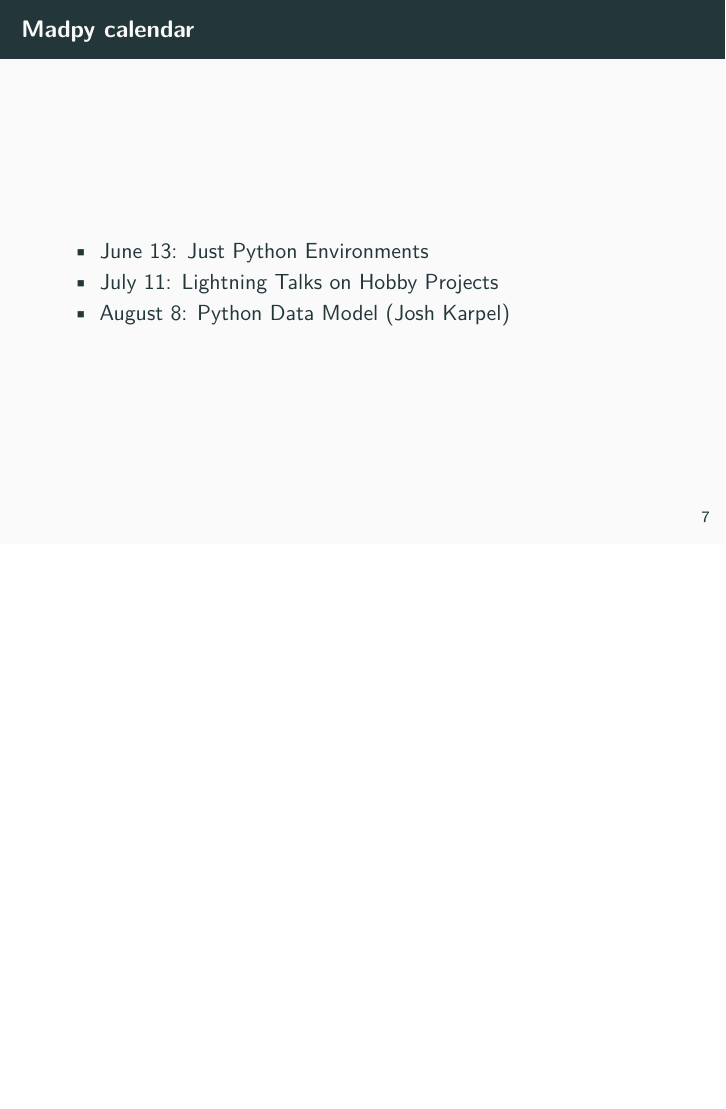
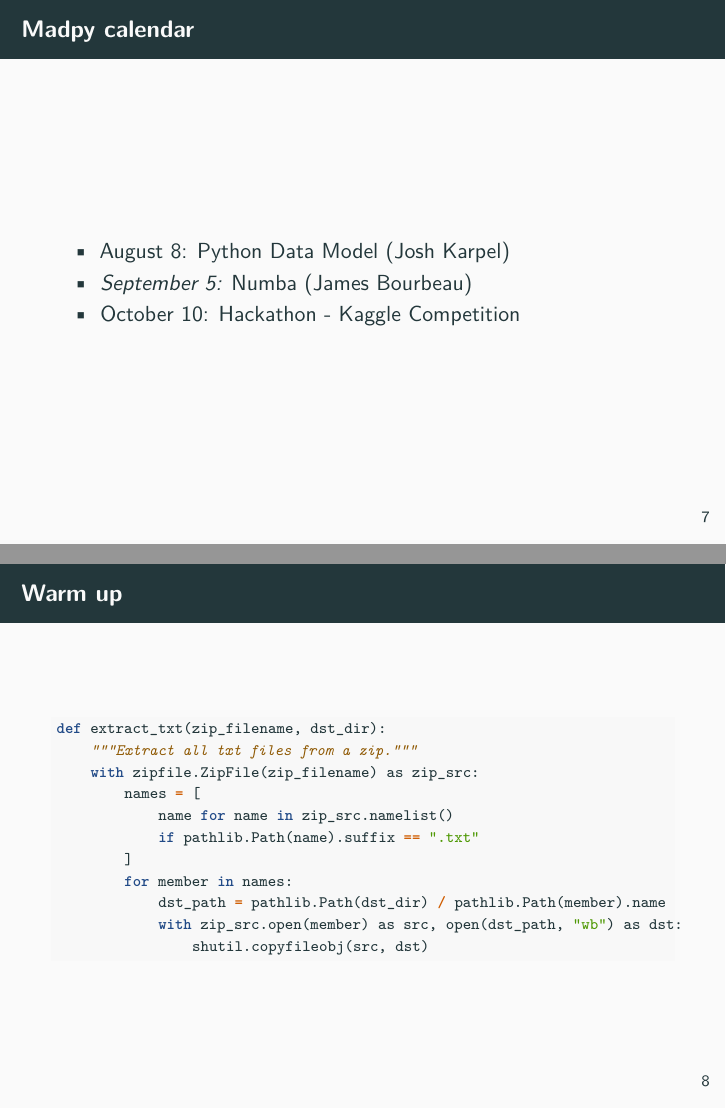
Before and after one commit to madison-python/welcome, an R Markdown document (welcome.Rmd): page 7 of 7 before the commit and pages 7 and 8 of 8 after it, the two joined at a grey line. Rendered offline with R 4.5, knitr and Pandoc, then LaTeX, with nearby package versions; some code elsewhere in the file could not run offline.

Commit message:
Update welcome slides for tonight

````diff
--- a/welcome.Rmd
+++ b/welcome.Rmd
@@ -75,6 +76,24 @@ grid.arrange(
 
 # Madpy calendar
 
-- June 13: Just Python Environments
-- July 11: Lightning Talks on Hobby Projects
 - August 8: Python Data Model (Josh Karpel)
+- _September 5:_ Numba (James Bourbeau)
+- October 10: Hackathon - Kaggle Competition
+
+# Warm up
+
+\scriptsize
+
+```python
+def extract_txt(zip_filename, dst_dir):
+    """Extract all txt files from a zip."""
+    with zipfile.ZipFile(zip_filename) as zip_src:
+        names = [
+            name for name in zip_src.namelist()
+            if pathlib.Path(name).suffix == ".txt"
+        ]
+        for member in names:
+            dst_path = pathlib.Path(dst_dir) / pathlib.Path(member).name
+            with zip_src.open(member) as src, open(dst_path, "wb") as dst:
+                shutil.copyfileobj(src, dst)
+```
````
Also changed, not shown: README.md, img/heroku.png (added), img/james.jpg (added), welcome.Rmd (15 more changed lines), 4 other files.
